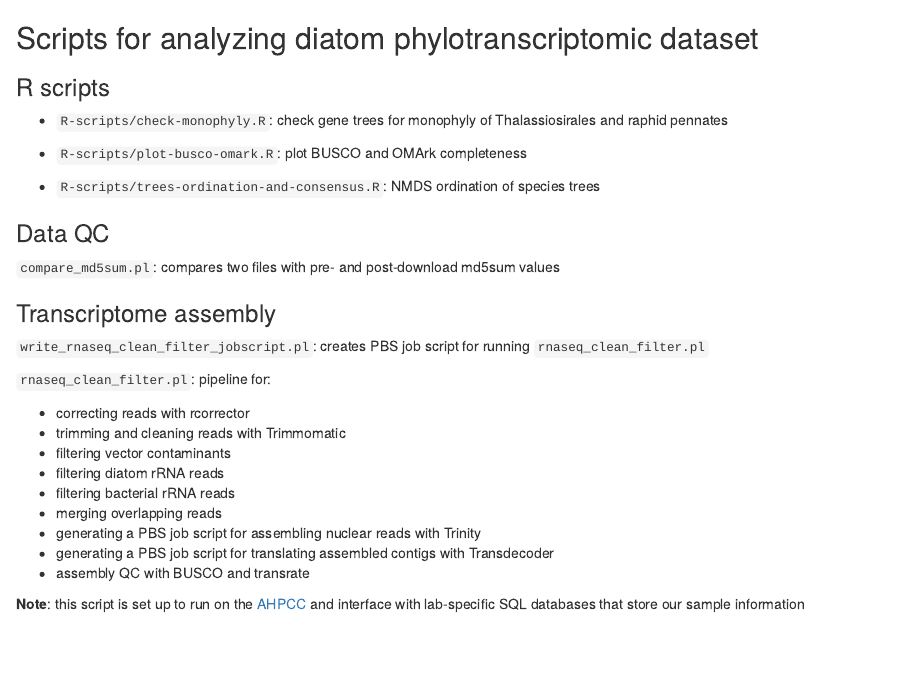
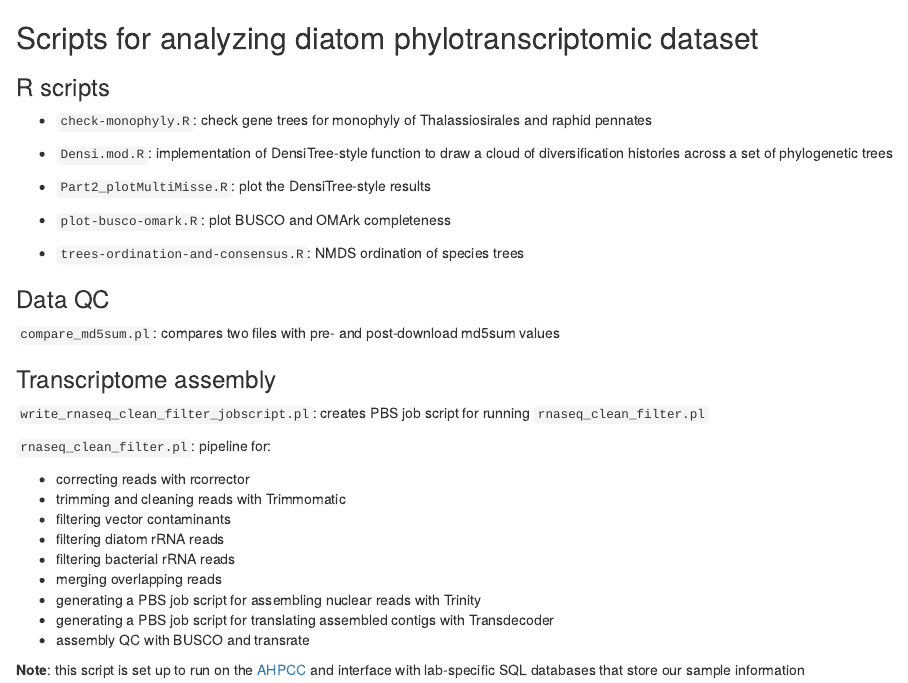
Before and after one commit to andrewalverson/diatom-phylotranscriptomics, an R Markdown document (README.Rmd): the page in a window 1100 px wide, from its top. The pictures show the output file README.html that the author committed with the source, opened offline.

Commit message:
updated to include MiSSE R scripts

```diff
--- a/README.Rmd
+++ b/README.Rmd
@@ -12,13 +12,15 @@ knitr::opts_chunk$set(echo = TRUE)
 
 ### R scripts
 
-  - `R-scripts/check-monophyly.R`: check gene trees for monophyly of Thalassiosirales and raphid pennates
+  - `check-monophyly.R`: check gene trees for monophyly of Thalassiosirales and raphid pennates
 
-  - `R-scripts/plot-busco-omark.R`: plot BUSCO and OMArk completeness
+  - `Densi.mod.R`: implementation of DensiTree-style function to draw a cloud of diversification histories across a set of phylogenetic trees
 
-  - `R-scripts/trees-ordination-and-consensus.R`: NMDS ordination of species trees
+  - `Part2_plotMultiMisse.R`: plot the DensiTree-style results
 
+  - `plot-busco-omark.R`: plot BUSCO and OMArk completeness
 
+  - `trees-ordination-and-consensus.R`: NMDS ordination of species trees
 
 ### Data QC
 
```
Also changed, not shown: README.html, README.md.
